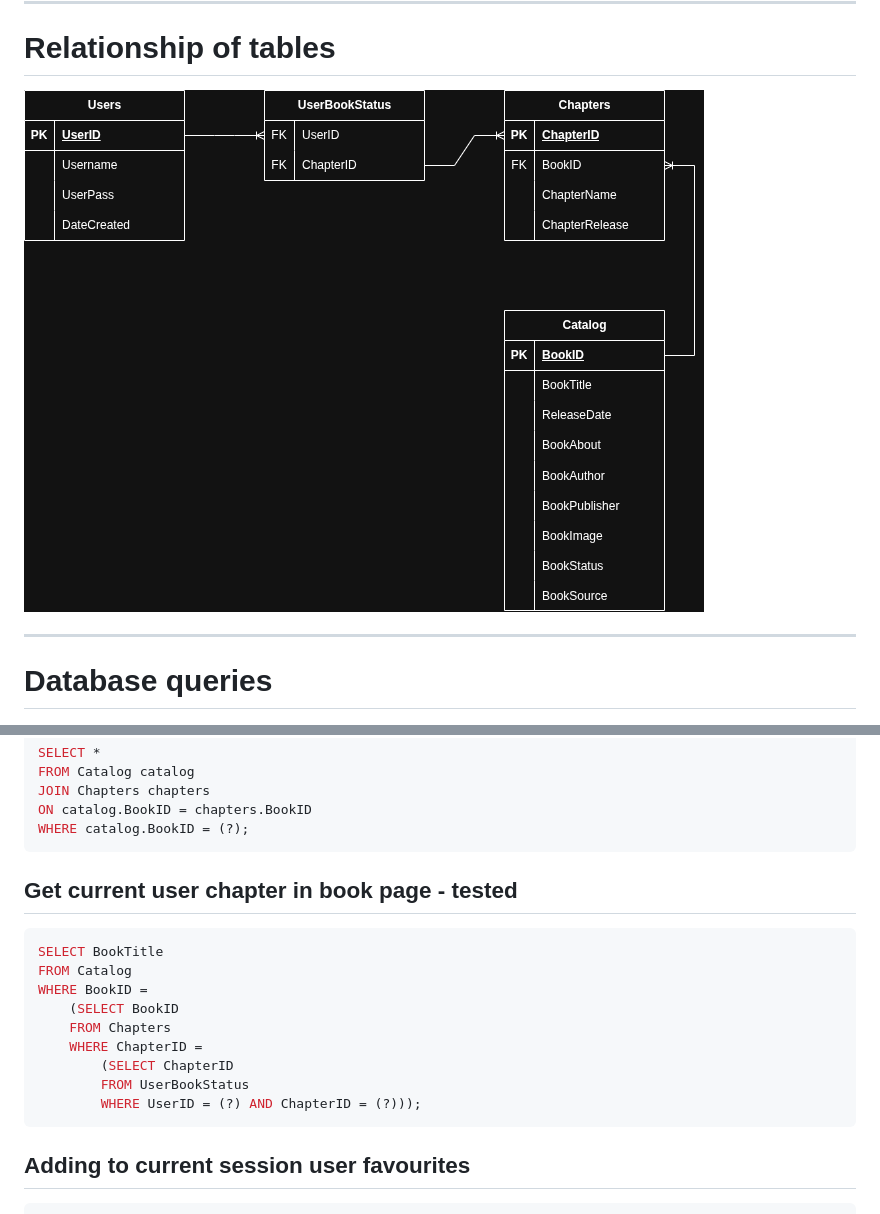
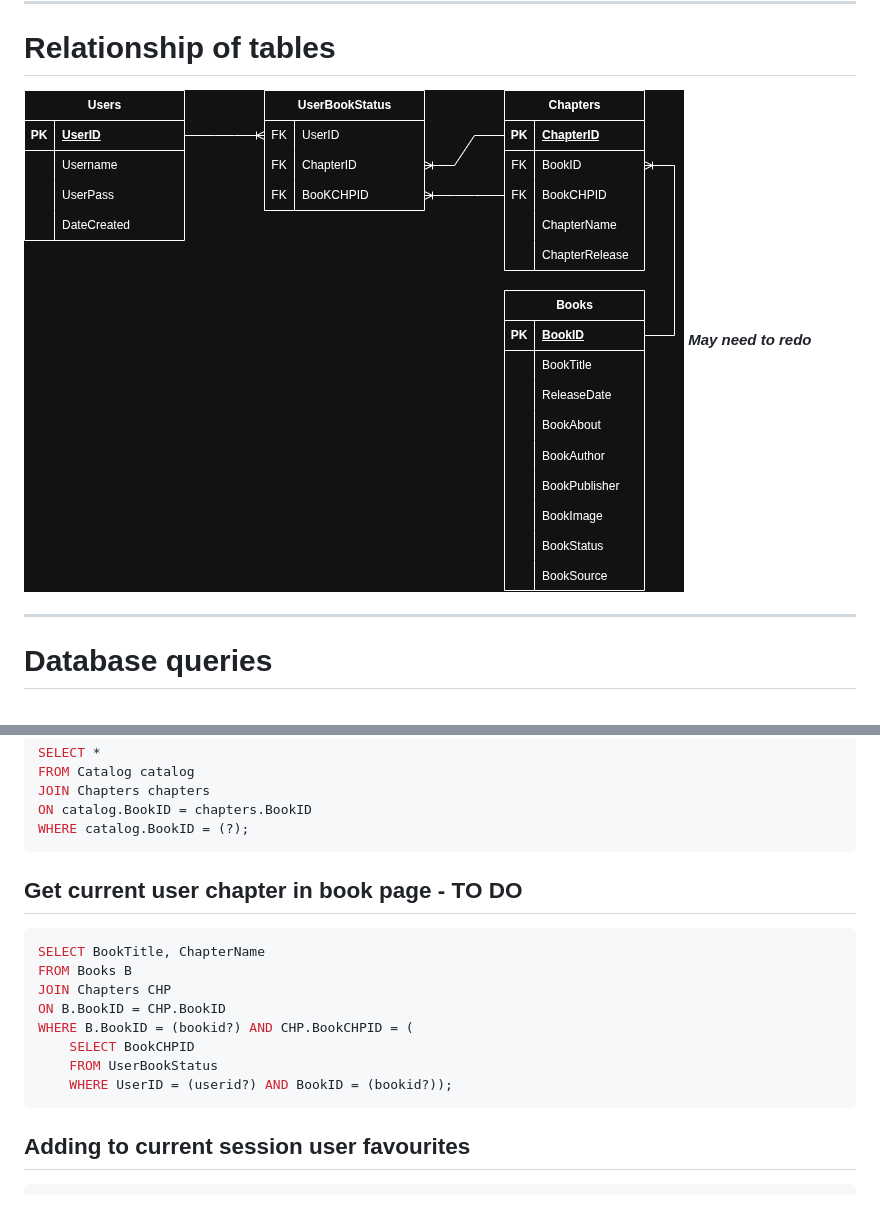
Before and after one commit to Fabi985/Second-year-uni-proj, a Markdown page: DatabaseDesign.md, 2 parts joined by grey strips. Rendered like a GitHub page; pictures changed too: DesignAssets/DatabaseDiagram.png (added).

Commit message:
updated queries and database design

````diff
--- a/DatabaseDesign.md
+++ b/DatabaseDesign.md
@@ -37,7 +37,8 @@ ___
 ___
 
 # Relationship of tables
-![alt text](DesignAssets/DatabaseDesignsofar.png)
+![alt text](DesignAssets/DatabaseDiagram.png)
+***May need to redo***
 
 ___
 # Database queries
@@ -67,17 +68,16 @@ JOIN Chapters chapters
 ON catalog.BookID = chapters.BookID
 WHERE catalog.BookID = (?);
 ```
-## Get current user chapter in book page - tested
+## Get current user chapter in book page - TO DO
 ```SQL
-SELECT BookTitle
-FROM Catalog
-WHERE BookID =
-	(SELECT BookID
-	FROM Chapters
-	WHERE ChapterID =
-		(SELECT ChapterID
-		FROM UserBookStatus
-		WHERE UserID = (?) AND ChapterID = (?)));
+SELECT BookTitle, ChapterName
+FROM Books B
+JOIN Chapters CHP
+ON B.BookID = CHP.BookID
+WHERE B.BookID = (bookid?) AND CHP.BookCHPID = (
+	SELECT BookCHPID
+	FROM UserBookStatus
+	WHERE UserID = (userid?) AND BookID = (bookid?));
 ```
 
 ## Adding to current session user favourites
````
Also changed, not shown: 3 other files.
